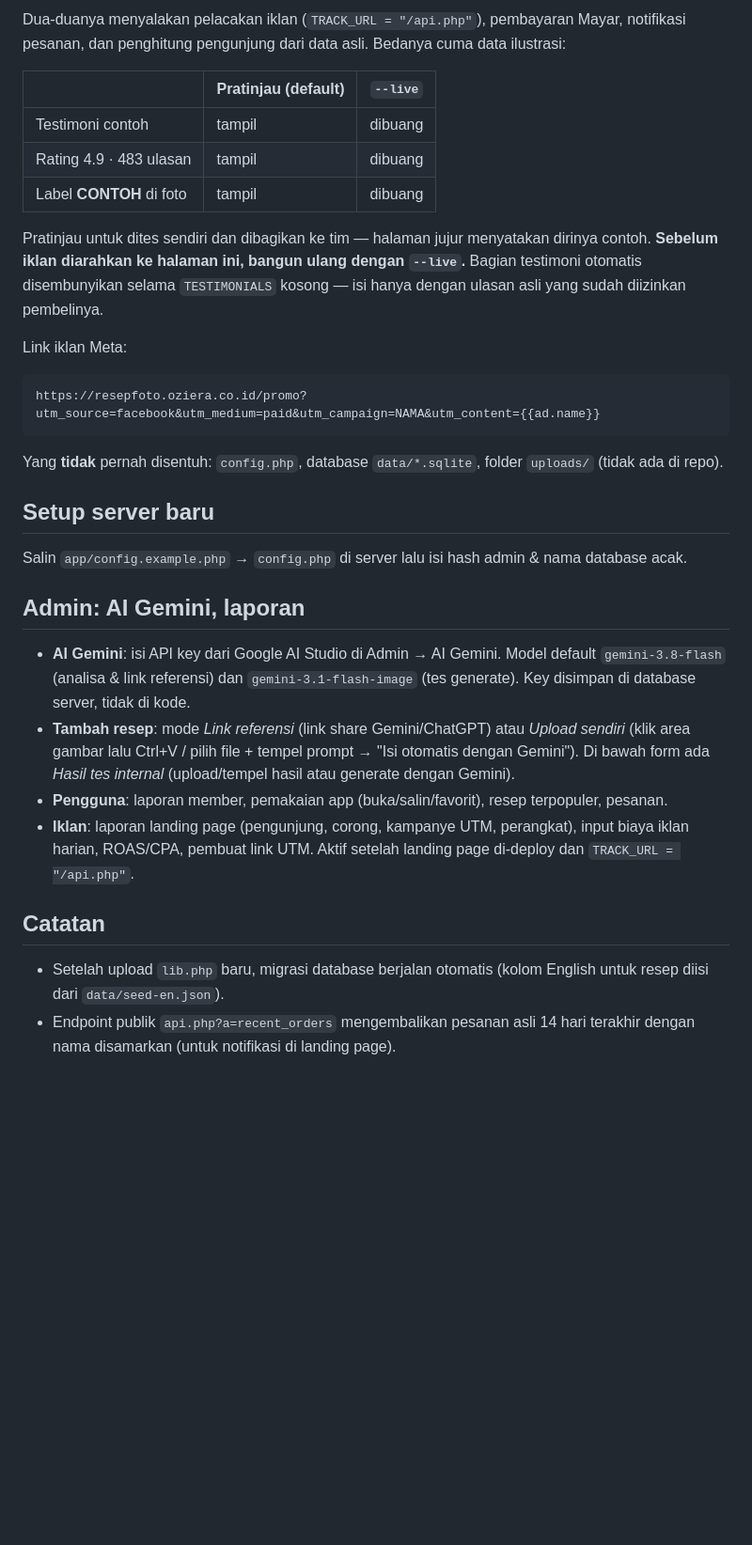
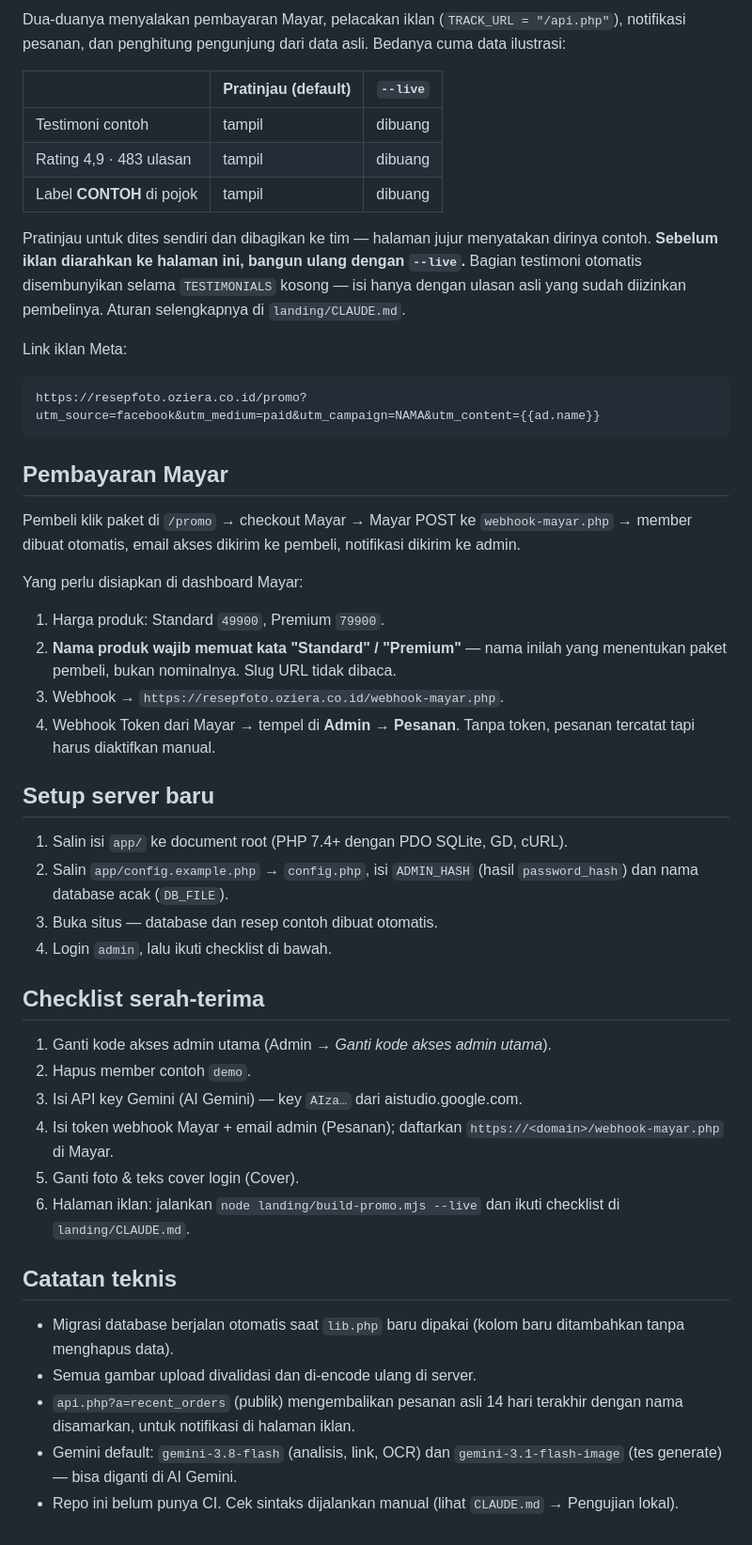
Before and after one commit to juang-cyber/resepfoto, a Markdown page: README.md, the part around one of its changes. Shown at 94% size. Drawn GitHub-style; blank space fills up the shorter version.

````diff
--- a/README.md
+++ b/README.md
@@ -29,34 +57,57 @@ node landing/build-promo.mjs --live    # PRODUKSI, jalankan sebelum dipasang di
 ```
 
-Dua-duanya menyalakan pelacakan iklan (`TRACK_URL = "/api.php"`), pembayaran Mayar, notifikasi pesanan, dan
+Dua-duanya menyalakan pembayaran Mayar, pelacakan iklan (`TRACK_URL = "/api.php"`), notifikasi pesanan, dan
 penghitung pengunjung dari data asli. Bedanya cuma data ilustrasi:
 
 | | Pratinjau (default) | `--live` |
 |---|---|---|
 | Testimoni contoh | tampil | dibuang |
-| Rating 4.9 · 483 ulasan | tampil | dibuang |
-| Label **CONTOH** di foto | tampil | dibuang |
+| Rating 4,9 · 483 ulasan | tampil | dibuang |
+| Label **CONTOH** di pojok | tampil | dibuang |
 
 Pratinjau untuk dites sendiri dan dibagikan ke tim — halaman jujur menyatakan dirinya contoh.
 **Sebelum iklan diarahkan ke halaman ini, bangun ulang dengan `--live`.**
-Bagian testimoni otomatis disembunyikan selama `TESTIMONIALS` kosong — isi hanya dengan ulasan asli yang sudah diizinkan pembelinya.
+Bagian testimoni otomatis disembunyikan selama `TESTIMONIALS` kosong — isi hanya dengan ulasan asli yang sudah
+diizinkan pembelinya. Aturan selengkapnya di `landing/CLAUDE.md`.
 
 Link iklan Meta:
 
 ```
 https://resepfoto.oziera.co.id/promo?utm_source=facebook&utm_medium=paid&utm_campaign=NAMA&utm_content={{ad.name}}
 ```
-Yang **tidak** pernah disentuh: `config.php`, database `data/*.sqlite`, folder `uploads/` (tidak ada di repo).
+
+## Pembayaran Mayar
+Pembeli klik paket di `/promo` → checkout Mayar → Mayar POST ke `webhook-mayar.php` → member dibuat otomatis,
+email akses dikirim ke pembeli, notifikasi dikirim ke admin.
+
+Yang perlu disiapkan di dashboard Mayar:
+1. Harga produk: Standard `49900`, Premium `79900`.
+2. **Nama produk wajib memuat kata "Standard" / "Premium"** — nama inilah yang menentukan paket pembeli, bukan
+   nominalnya. Slug URL tidak dibaca.
+3. Webhook → `https://resepfoto.oziera.co.id/webhook-mayar.php`.
+4. Webhook Token dari Mayar → tempel di **Admin → Pesanan**. Tanpa token, pesanan tercatat tapi harus diaktifkan
+   manual.
 
 ## Setup server baru
-Salin `app/config.example.php` → `config.php` di server lalu isi hash admin & nama database acak.
+1. Salin isi `app/` ke document root (PHP 7.4+ dengan PDO SQLite, GD, cURL).
+2. Salin `app/config.example.php` → `config.php`, isi `ADMIN_HASH` (hasil `password_hash`) dan nama database acak
+   (`DB_FILE`).
+3. Buka situs — database dan resep contoh dibuat otomatis.
+4. Login `admin`, lalu ikuti checklist di bawah.
 
-## Admin: AI Gemini, laporan
-- **AI Gemini**: isi API key dari Google AI Studio di Admin → AI Gemini. Model default `gemini-3.8-flash` (analisa & link referensi) dan `gemini-3.1-flash-image` (tes generate). Key disimpan di database server, tidak di kode.
-- **Tambah resep**: mode *Link referensi* (link share Gemini/ChatGPT) atau *Upload sendiri* (klik area gambar lalu Ctrl+V / pilih file + tempel prompt → "Isi otomatis dengan Gemini"). Di bawah form ada *Hasil tes internal* (upload/tempel hasil atau generate dengan Gemini).
-- **Pengguna**: laporan member, pemakaian app (buka/salin/favorit), resep terpopuler, pesanan.
-- **Iklan**: laporan landing page (pengunjung, corong, kampanye UTM, perangkat), input biaya iklan harian, ROAS/CPA, pembuat link UTM. Aktif setelah landing page di-deploy dan `TRACK_URL = "/api.php"`.
+## Checklist serah-terima
+1. Ganti kode akses admin utama (Admin → *Ganti kode akses admin utama*).
+2. Hapus member contoh `demo`.
+3. Isi API key Gemini (AI Gemini) — key `AIza…` dari aistudio.google.com.
+4. Isi token webhook Mayar + email admin (Pesanan); daftarkan `https://<domain>/webhook-mayar.php` di Mayar.
+5. Ganti foto & teks cover login (Cover).
+6. Halaman iklan: jalankan `node landing/build-promo.mjs --live` dan ikuti checklist di `landing/CLAUDE.md`.
 
-## Catatan
-- Setelah upload `lib.php` baru, migrasi database berjalan otomatis (kolom English untuk resep diisi dari `data/seed-en.json`).
-- Endpoint publik `api.php?a=recent_orders` mengembalikan pesanan asli 14 hari terakhir dengan nama disamarkan (untuk notifikasi di landing page).
+## Catatan teknis
+- Migrasi database berjalan otomatis saat `lib.php` baru dipakai (kolom baru ditambahkan tanpa menghapus data).
+- Semua gambar upload divalidasi dan di-encode ulang di server.
+- `api.php?a=recent_orders` (publik) mengembalikan pesanan asli 14 hari terakhir dengan nama disamarkan, untuk
+  notifikasi di halaman iklan.
+- Gemini default: `gemini-3.8-flash` (analisis, link, OCR) dan `gemini-3.1-flash-image` (tes generate) — bisa diganti
+  di AI Gemini.
+- Repo ini belum punya CI. Cek sintaks dijalankan manual (lihat `CLAUDE.md` → Pengujian lokal).
````
Also changed, not shown: other parts of README.md (+43 -15 lines), CLAUDE.md (added, +218 -0 lines), landing/CLAUDE.md (added, +212 -0 lines).
